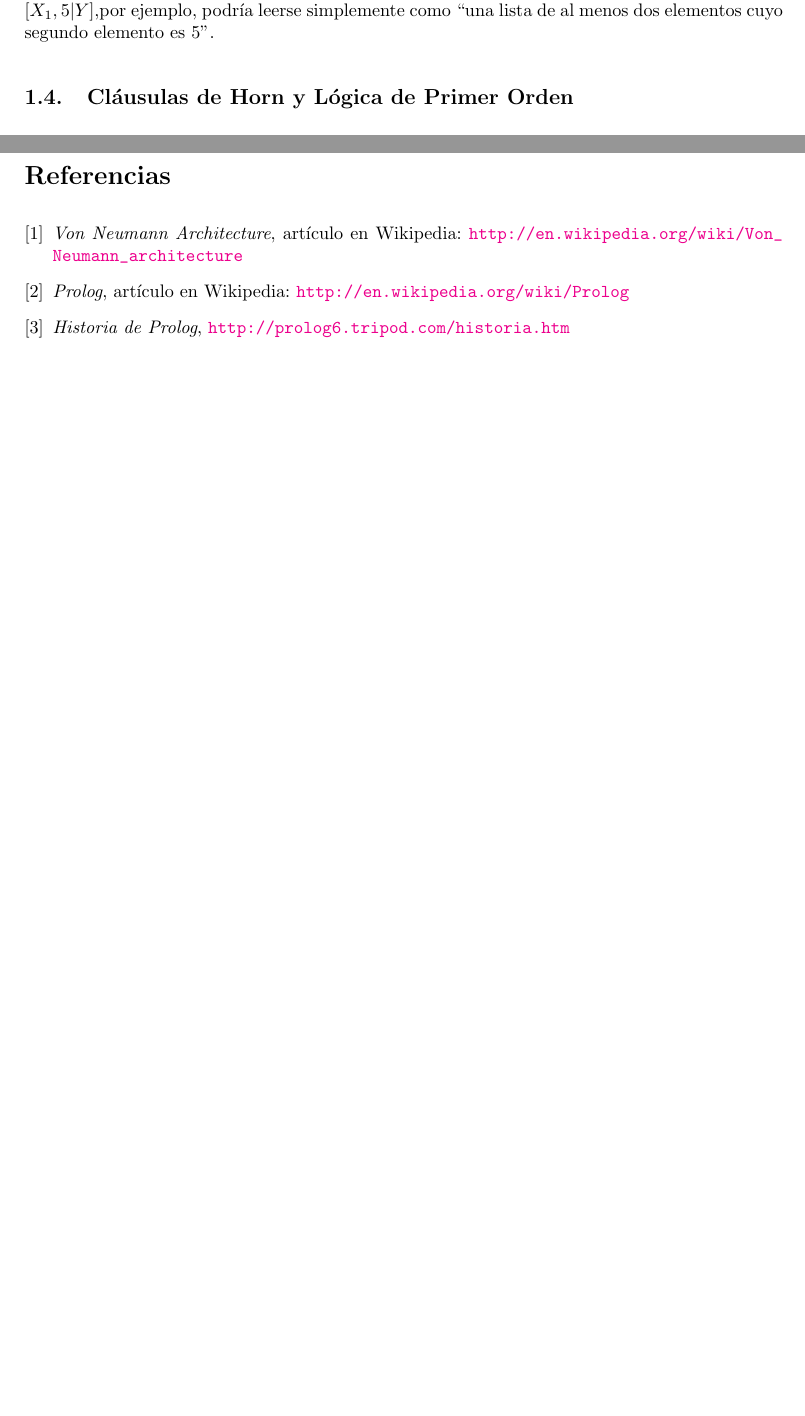
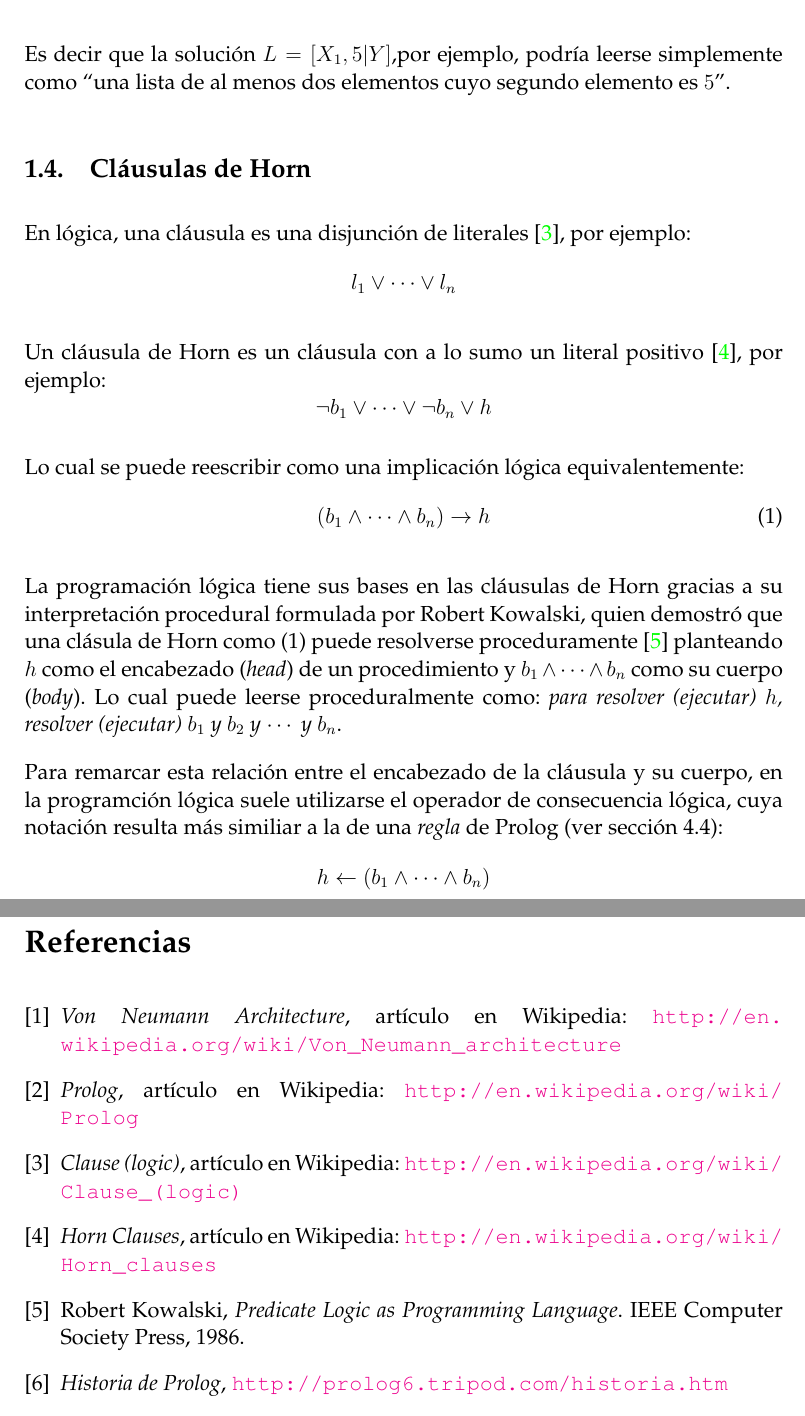
Before and after one commit to epidemian/tp-tdl-prolog, a LaTeX document (doc/informe.tex): two parts of pages 5 and 12 of 12 before the commit and two parts of pages 6 and 13 of 13 after it, joined at a grey line, cut so that both start at the same text, the shorter picture padded with empty space. Compiled offline with pdfLaTeX.

Commit message:
Un poco de Cláusulas de Horn
git-svn-id: http://tdl-prolog.googlecode.com/svn/trunk@35 983ddbaf-cc9a-4c94-2610-5b308a8b8364

```diff
--- a/doc/informe.tex
+++ b/doc/informe.tex
@@ -1,6 +1,6 @@
 % Tamaño de letra.
-%\documentclass[12pt,titlepage]{article}
-\documentclass{article}
+\documentclass[12pt,titlepage]{article}
+%\documentclass{article}
 
 %------------------------------ Paquetes ----------------------------------
 
@@ -16,7 +16,8 @@
 \usepackage[utf8]{inputenc}
 
 % Tipografía
-%\usepackage{palatino} % Esta es genial!
+\usepackage{palatino} % Esta es genial!
+\linespread{1.05} % Palatino queda mejor con un poco más de interlineado.
 %\usepackage{times} % Times New Roman.
 
 
@@ -205,8 +206,30 @@ L& =[X_1,X_2,5|Y] \\
 
 Donde los $X_i$ representan elementos de cualquier valor en la lista solución, e $Y$ representa una lista de cualquier longitud contenida al final de la lista solución. Es decir que la solución $L=[X_1,5|Y]$,por ejemplo, podría leerse simplemente como ``una lista de al menos dos elementos cuyo segundo elemento es $5$''.
 
-\subsection{Cláusulas de Horn y Lógica de Primer Orden}
-???
+\subsection{Cláusulas de Horn}
+\label{sec:horn}
+
+En lógica, una cláusula es una disjunción de literales \cite{clausula}, por ejemplo:
+\[
+l_1 \lor \cdots \lor l_n
+\]
+
+Un cláusula de Horn es un cláusula con a lo sumo un literal positivo \cite{horn_clauses}, por ejemplo:
+\[
+\lnot b_1 \lor \cdots \lor \lnot b_n \lor h
+\]
+
+Lo cual se puede reescribir como una implicación lógica equivalentemente:
+\begin{equation} \label{eq:horn}
+(b_1 \land \cdots \land b_n) \rightarrow h
+\end{equation}
+
+La programación lógica tiene sus bases en las cláusulas de Horn gracias a su interpretación procedural formulada por Robert Kowalski, quien demostró que una clásula de Horn como \eqref{eq:horn} puede resolverse proceduramente \cite{kowalski} planteando $h$ como el encabezado (\emph{head}) de un procedimiento y $b_1 \land \cdots \land b_n$ como su cuerpo (\emph{body}). Lo cual puede leerse proceduralmente como: \emph{para resolver (ejecutar) $h$, resolver (ejecutar) $b_1$ y $b_2$ y $\cdots$ y $b_n$}.
+
+Para remarcar esta relación entre el encabezado de la cláusula y su cuerpo, en la programción lógica suele utilizarse el operador de consecuencia lógica, cuya notación resulta más similiar a la de una \emph{regla} de Prolog (ver sección \ref{sec:reglas}):
+\begin{equation*}
+h \leftarrow (b_1 \land \cdots \land b_n)
+\end{equation*}
 
 \newpage
 \section{Historia de Prolog}
@@ -216,7 +239,6 @@ El nombre \textit{Prolog} proviene de la abreviatura \textit{PROgrammation en LO
 La motivación que llevó al nacimiento de Prolog fue hacer un lenguaje que permita hacer programas que llevaran a cabo demostraciones automáticas de teoremas. Así empezaron los primeros trabajos de inteligencia artificial que más de veinte años después dieron lugar al primer lenguaje de programación que contempla, como parte del intérprete, los mecanismos de inferencia necesarios para la demostración automática. Este primer lenguaje está basado en el formalismo matemático de la Lógica de Primer Orden y ha dado inicio a un nuevo y activo campo de investigación entre las matemáticas y la computación que se ha denominado la Programación Lógica.
 
 La Programación Lógica tiene sus orígenes más cercanos en los trabajos de prueba automática de teoremas de los años sesenta. J. A. Robinson propone en 1965 una regla de inferencia a la que llama resolución, mediante la cual la demostración de un teorema puede ser llevada a cabo de manera automática. La resolución es una regla que se aplica sobre cierto tipo de fórmulas del Cálculo de Predicados de Primer Orden, llamadas cláusulas y la demostración de teoremas bajo esta regla de inferencia se lleva a cabo por reducción al absurdo. Como ya se mencionó, Prolog implementa la interpretación de estas cláusulas, lo que, gracias a su eficiencia, relega los intentos anteriores de lenguajes lógicos, y se vuelve el lenguaje lógico más popular.
-
 
 \newpage
 \section{Actualidad}
@@ -277,6 +301,9 @@ Veamos el código fuente del programa:
 \begin{thebibliography}{9}
     \bibitem{vonneumann} \emph{Von Neumann Architecture}, artículo en Wikipedia: \url{http://en.wikipedia.org/wiki/Von\_Neumann\_architecture}
     \bibitem{wiki} \emph{Prolog}, artículo en Wikipedia: \url{http://en.wikipedia.org/wiki/Prolog}
+    \bibitem{clausula} \emph{Clause (logic)}, artículo en Wikipedia: \url{http://en.wikipedia.org/wiki/Clause_(logic)}
+    \bibitem{horn_clauses} \emph{Horn Clauses}, artículo en Wikipedia: \url{http://en.wikipedia.org/wiki/Horn_clauses}
+    \bibitem{kowalski} Robert Kowalski, \emph{Predicate Logic as Programming Language}. IEEE Computer Society Press, 1986.
     \bibitem{hist1} \emph{Historia de Prolog}, \url{http://prolog6.tripod.com/historia.htm}
     \bibitem{artofprolog} Leon Sterling \& Ehud Shapiro, \emph{The Art of Prolog: Advanced Programming Techniques}. The MIT Press, 2nd Edition, 1999.
 \end{thebibliography}
```
Also changed, not shown: doc/informe.pdf, doc/presentacion.pdf, doc/informe.tex (4 more changed lines).
